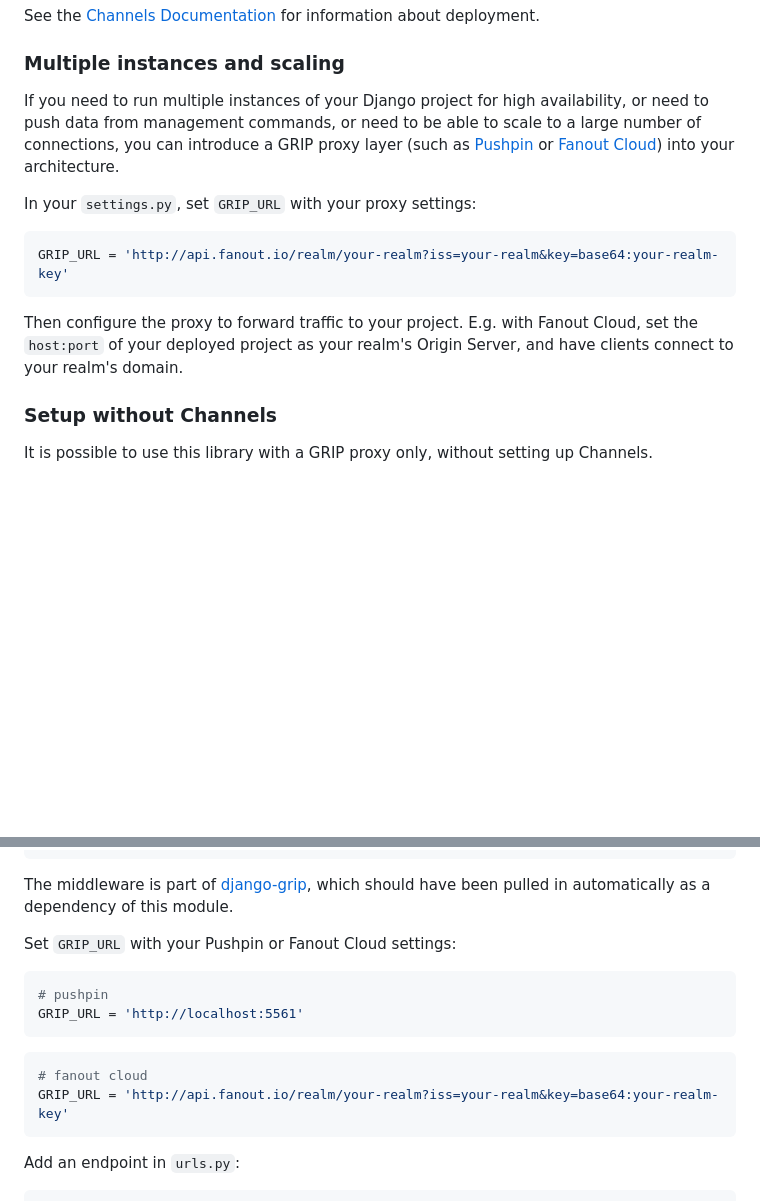
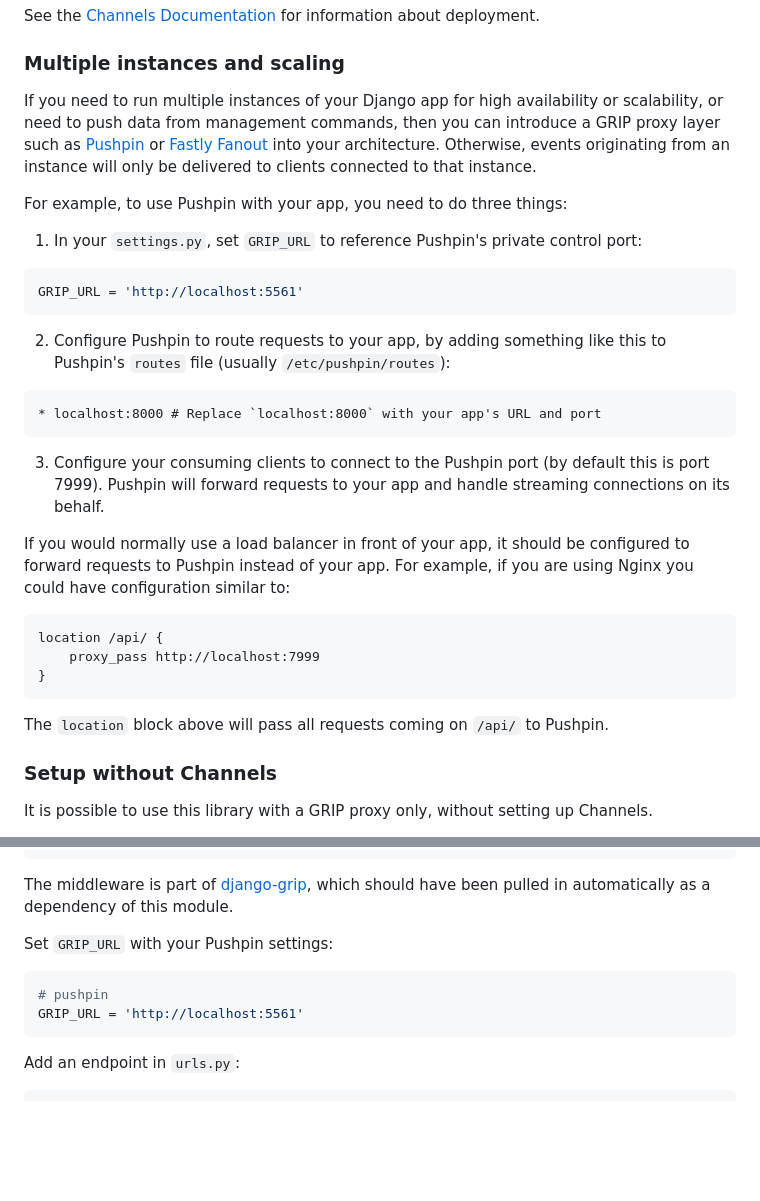
Before and after one commit to fanout/django-eventstream, a Markdown page: README.md, 2 parts joined by grey strips. Drawn GitHub-style; blank space fills up the shorter version.

````diff
--- a/README.md
+++ b/README.md
@@ -143,15 +143,33 @@ See the [Channels Documentation](https://channels.readthedocs.io/en/latest/deplo
 
 ### Multiple instances and scaling
 
-If you need to run multiple instances of your Django project for high availability, or need to push data from management commands, or need to be able to scale to a large number of connections, you can introduce a GRIP proxy layer (such as [Pushpin](https://pushpin.org) or [Fanout Cloud](https://fanout.io/cloud/)) into your architecture.
+If you need to run multiple instances of your Django app for high availability or scalability, or need to push data from management commands, then you can introduce a GRIP proxy layer such as [Pushpin](https://pushpin.org) or [Fastly Fanout](https://developer.fastly.com/learning/concepts/real-time-messaging/fanout/) into your architecture. Otherwise, events originating from an instance will only be delivered to clients connected to that instance.
 
-In your `settings.py`, set `GRIP_URL` with your proxy settings:
+For example, to use Pushpin with your app, you need to do three things:
+
+1. In your `settings.py`, set `GRIP_URL` to reference Pushpin's private control port:
 
 ```py
-GRIP_URL = 'http://api.fanout.io/realm/your-realm?iss=your-realm&key=base64:your-realm-key'
+GRIP_URL = 'http://localhost:5561'
 ```
 
-Then configure the proxy to forward traffic to your project. E.g. with Fanout Cloud, set the `host:port` of your deployed project as your realm's Origin Server, and have clients connect to your realm's domain.
+2. Configure Pushpin to route requests to your app, by adding something like this to Pushpin's `routes` file (usually `/etc/pushpin/routes`):
+
+```
+* localhost:8000 # Replace `localhost:8000` with your app's URL and port
+```
+
+3. Configure your consuming clients to connect to the Pushpin port (by default this is port 7999). Pushpin will forward requests to your app and handle streaming connections on its behalf.
+
+If you would normally use a load balancer in front of your app, it should be configured to forward requests to Pushpin instead of your app. For example, if you are using Nginx you could have configuration similar to:
+
+```
+location /api/ {
+    proxy_pass http://localhost:7999
+}
+```
+
+The `location` block above will pass all requests coming on `/api/` to Pushpin.
 
 ### Setup without Channels
 
@@ -185,16 +203,11 @@ MIDDLEWARE = [
 
 The middleware is part of [django-grip](https://github.com/fanout/django-grip), which should have been pulled in automatically as a dependency of this module.
 
-Set `GRIP_URL` with your Pushpin or Fanout Cloud settings:
+Set `GRIP_URL` with your Pushpin settings:
 
 ```py
 # pushpin
 GRIP_URL = 'http://localhost:5561'
-```
-
-```py
-# fanout cloud
-GRIP_URL = 'http://api.fanout.io/realm/your-realm?iss=your-realm&key=base64:your-realm-key'
 ```
 
 Add an endpoint in `urls.py`:
````
Also changed, not shown: other parts of README.md (+1 -54 lines).
